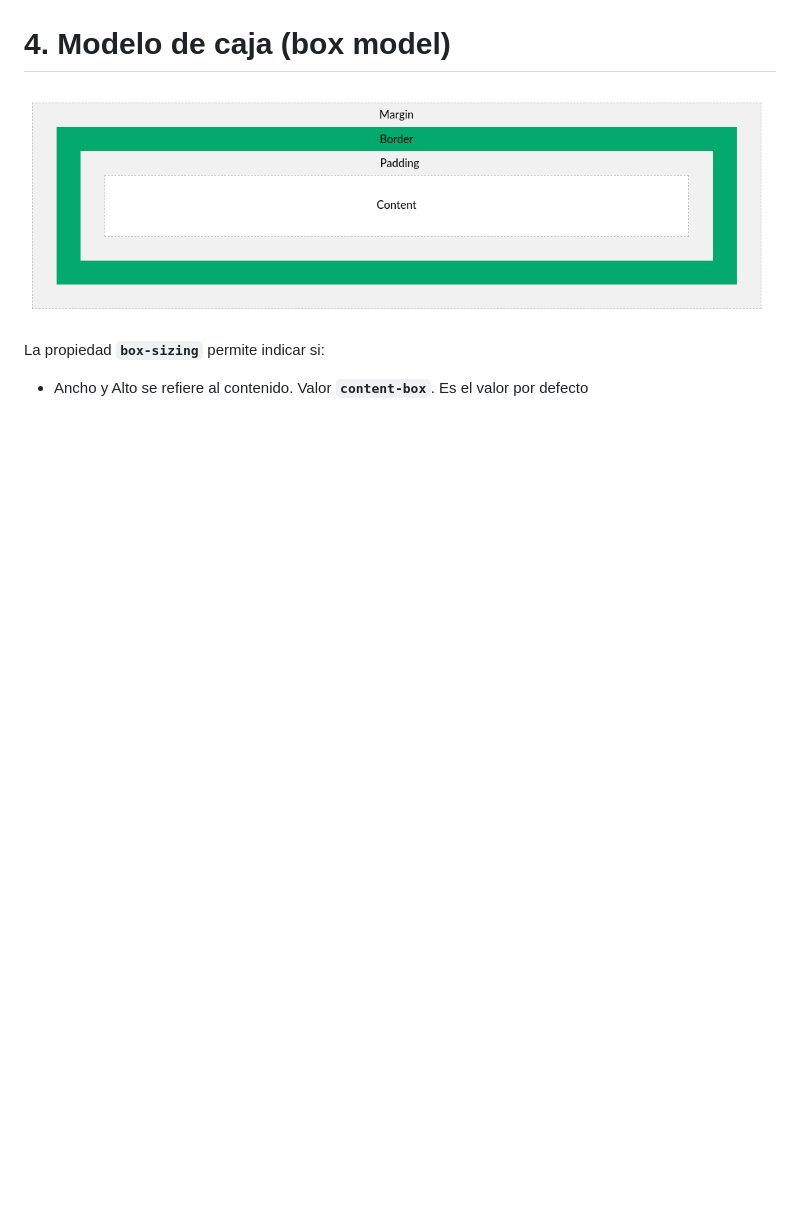
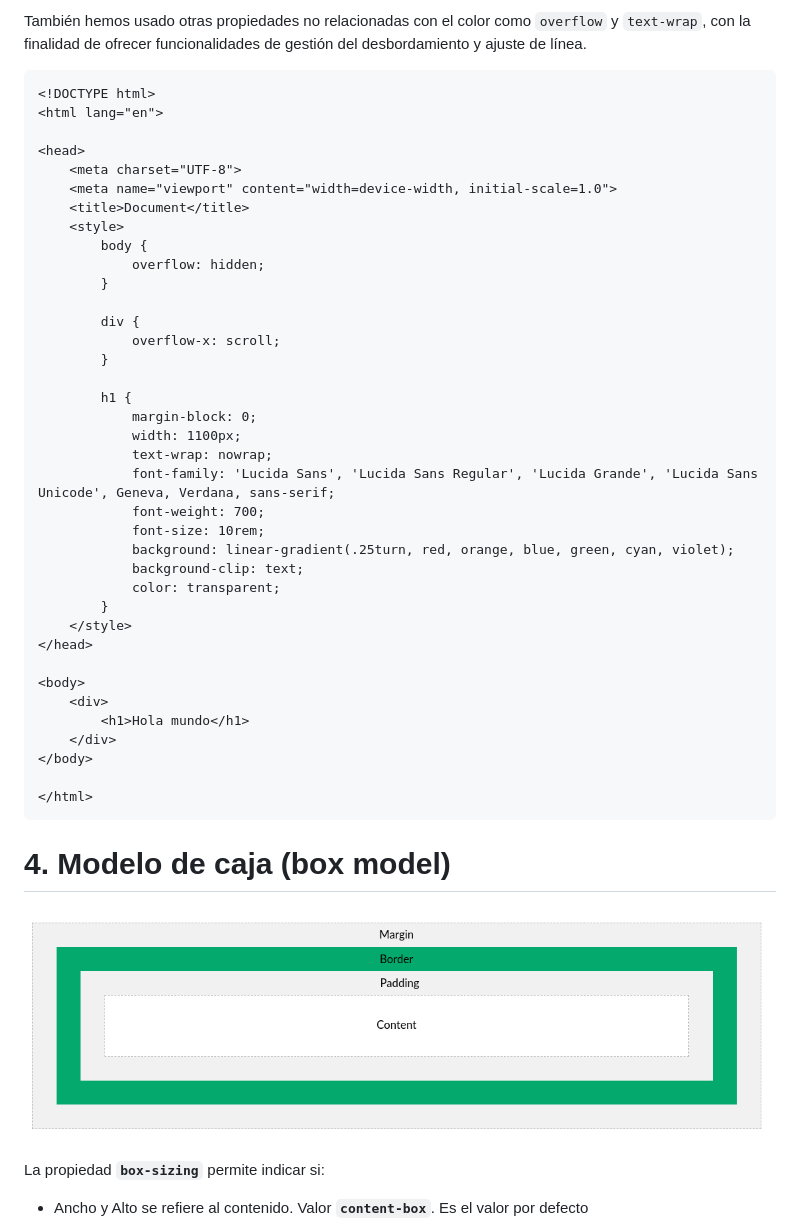
Before and after one commit to jamj2000/DIW, a Markdown page: Tema1/README.md, the part around the change printed below. Rendered like a GitHub page; blank space fills up the shorter version.

Commit message:
add linear gradient example

````diff
--- a/Tema1/README.md
+++ b/Tema1/README.md
@@ -173,3 +188,45 @@ body {
+También hemos usado otras propiedades no relacionadas con el color como `overflow` y `text-wrap`, con la finalidad de ofrecer funcionalidades de gestión del desbordamiento y ajuste de línea.
+
+
+```html
+<!DOCTYPE html>
+<html lang="en">
+
+<head>
+    <meta charset="UTF-8">
+    <meta name="viewport" content="width=device-width, initial-scale=1.0">
+    <title>Document</title>
+    <style>
+        body {
+            overflow: hidden;
+        }
+
+        div {
+            overflow-x: scroll;
+        }
+
+        h1 {
+            margin-block: 0;
+            width: 1100px;
+            text-wrap: nowrap;
+            font-family: 'Lucida Sans', 'Lucida Sans Regular', 'Lucida Grande', 'Lucida Sans Unicode', Geneva, Verdana, sans-serif;
+            font-weight: 700;
+            font-size: 10rem;
+            background: linear-gradient(.25turn, red, orange, blue, green, cyan, violet);
+            background-clip: text;
+            color: transparent;
+        }
+    </style>
+</head>
+
+<body>
+    <div>
+        <h1>Hola mundo</h1>
+    </div>
+</body>
+
+</html>
+```
 
 # 4. Modelo de caja (box model)
 
````
Also changed, not shown: other parts of Tema1/README.md (+17 -2 lines), Tema1/assets/gradiente-h1.png (added).
